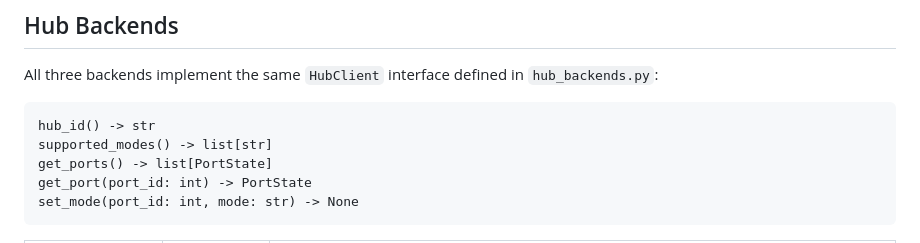
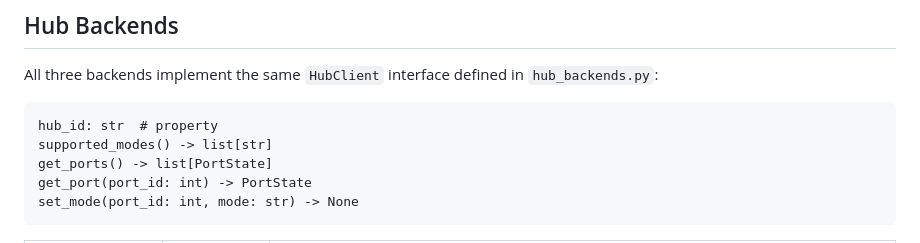
Before and after one commit to pjaako/cambrionix-hub-alternative, a Markdown page: AGENTS.md, the part around the change. Rendered like a GitHub page.

Commit message:
Document hub_id as a property in HubClient interface docs
Co-Authored-By: Claude Sonnet 4.6 <noreply@anthropic.com>
Co-Authored-By: Pavel Gromovikov <pavel.gromovikov@gmail.com>

````diff
--- a/AGENTS.md
+++ b/AGENTS.md
@@ -104,7 +104,7 @@ There is no formal test framework (no pytest). `test_api.py` is a standalone dia
 All three backends implement the same `HubClient` interface defined in `hub_backends.py`:
 
 ```
-hub_id() -> str
+hub_id: str  # property
 supported_modes() -> list[str]
 get_ports() -> list[PortState]
 get_port(port_id: int) -> PortState
````
Also changed, not shown: CLAUDE.md (+1 -1 lines).
